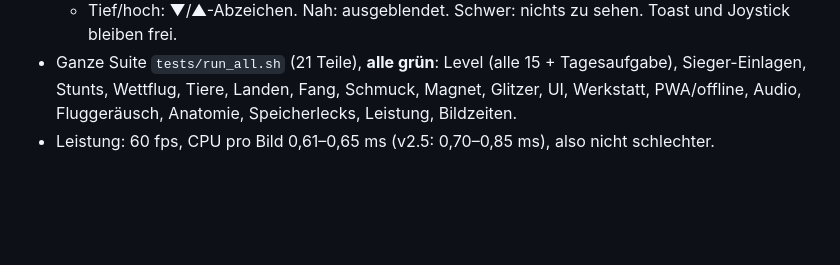
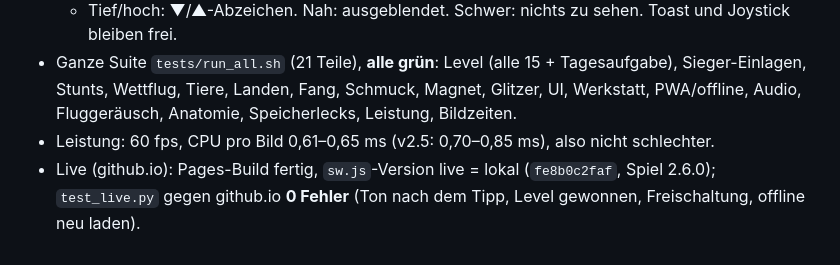
Before and after one commit to drpeterkalmar/schmetterlingswiese, a Markdown page: V26_BERICHT.md, the part around the change. Rendered like a GitHub page; blank space fills up the shorter version.

Commit message:
Bericht v2.6: Live-Test
Co-Authored-By: Claude Opus 5.5 <noreply@anthropic.com>

```diff
--- a/V26_BERICHT.md
+++ b/V26_BERICHT.md
@@ -64,3 +64,5 @@ Einzelfälle `tests/shots/v26/ziel_<fall>_<hoch|quer>.jpg`.
   Wettflug, Tiere, Landen, Fang, Schmuck, Magnet, Glitzer, UI, Werkstatt, PWA/offline, Audio, Fluggeräusch, Anatomie,
   Speicherlecks, Leistung, Bildzeiten.
 - Leistung: 60 fps, CPU pro Bild 0,61–0,65 ms (v2.5: 0,70–0,85 ms), also nicht schlechter.
+- Live (github.io): Pages-Build fertig, `sw.js`-Version live = lokal (`fe8b0c2faf`, Spiel 2.6.0); `test_live.py` gegen
+  github.io **0 Fehler** (Ton nach dem Tipp, Level gewonnen, Freischaltung, offline neu laden).
```
